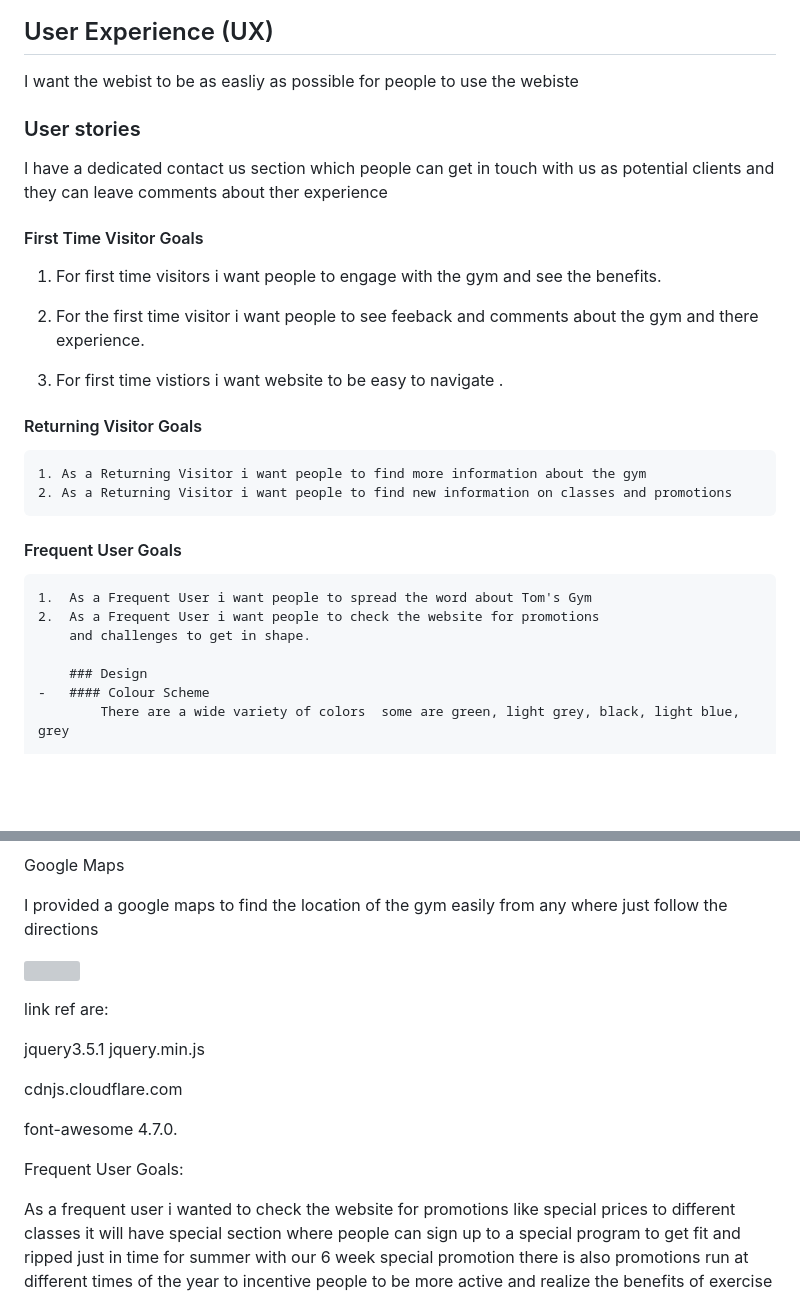
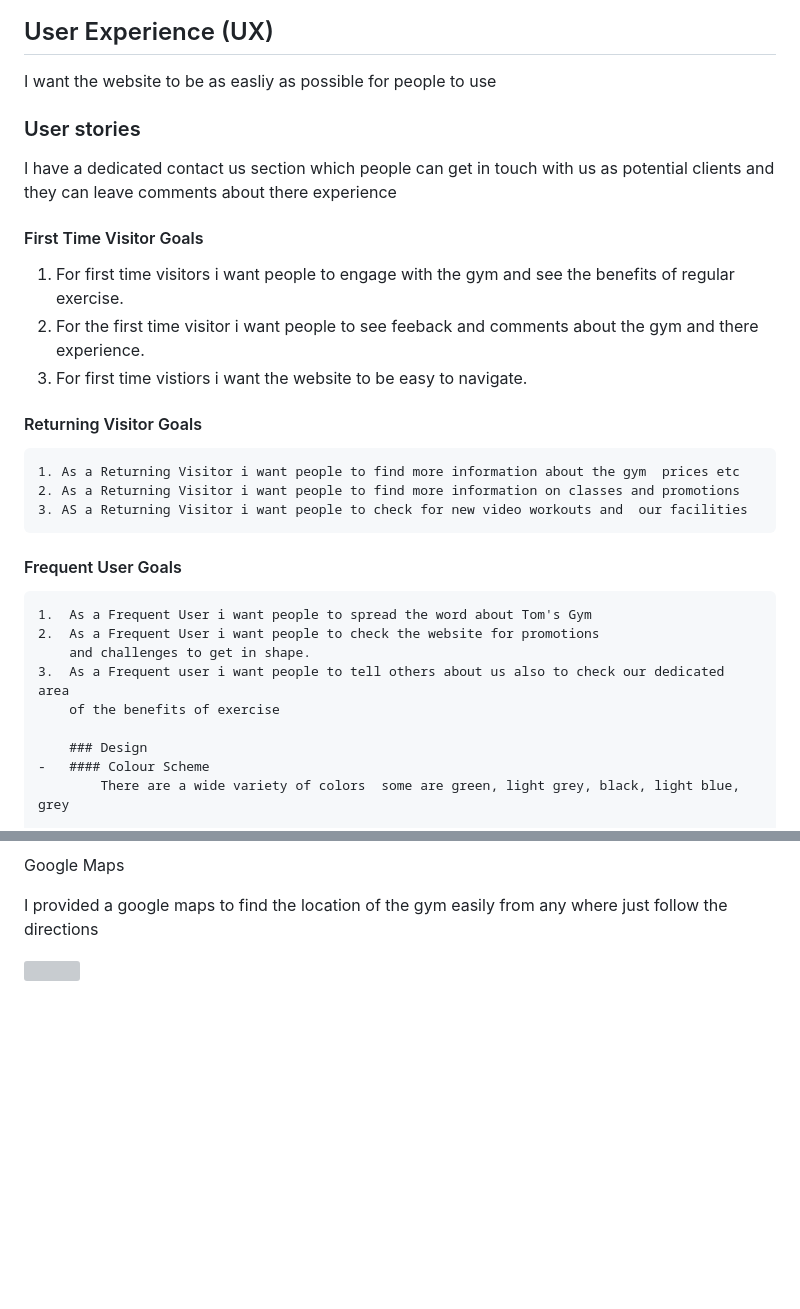
Before and after one commit to Code-Institute-Submissions/milestone-project2-4, a Markdown page: README.md, 2 parts joined by grey strips. GitHub-like rendering; blank space fills up the shorter version; grey boxes are pictures that could not be loaded.

```diff
--- a/README.md
+++ b/README.md
@@ -12,29 +12,32 @@ clients
   <img src="responsive.PNG" width="#"></img>
 
 ## User Experience (UX)
-   I want the webist to be as easliy as possible for people to use the webiste
+   I want the website to be as easliy as possible for people to use
+
 
  ### User stories
  I have a dedicated contact us section which people can get in touch with us as potential clients
- and they can leave comments about ther experience
+ and they can leave comments about there experience
 
   #### First Time Visitor Goals
-  1. For first time visitors i want people to engage with the gym and see the benefits.
-
+  1. For first time visitors i want people to engage with the gym and see the benefits
+     of regular exercise.
   2. For the first time visitor i want people to see feeback and comments about the gym
      and there experience.
-
-  3. For first time vistiors i want website  to be easy to  navigate .
+  3. For first time vistiors i want the website to be easy to navigate.
 
 
 #### Returning Visitor Goals
-    1. As a Returning Visitor i want people to find more information about the gym
-    2. As a Returning Visitor i want people to find new information on classes and promotions
+    1. As a Returning Visitor i want people to find more information about the gym  prices etc
+    2. As a Returning Visitor i want people to find more information on classes and promotions
+    3. AS a Returning Visitor i want people to check for new video workouts and  our facilities
 
  #### Frequent User Goals
     1.  As a Frequent User i want people to spread the word about Tom's Gym
     2.  As a Frequent User i want people to check the website for promotions
         and challenges to get in shape.
+    3.  As a Frequent user i want people to tell others about us also to check our dedicated area
+        of the benefits of exercise
 
         ### Design
     -   #### Colour Scheme
@@ -134,19 +173,8 @@ Google Maps
 <img src="maps.PNG" width="#"></img>
 
 
- link ref are:
 
-jquery3.5.1 jquery.min.js
 
-cdnjs.cloudflare.com
-
-font-awesome 4.7.0.
-
-Frequent User Goals:
-
-As a frequent user i wanted to check  the website for promotions like special prices to different classes it will have special section where people
-can sign up to a special program to get fit and ripped just in time for summer with our 6 week special promotion there is also promotions run at different times
-of the year to incentive people to be more active and realize  the benefits of exercise
 
 <img src="benefits.PNG" width="#"></img>
 
```
Also changed, not shown: other parts of README.md (+94 -78 lines), df108841e32b5c03f5fb83c7e9edded8.jpg (added).
